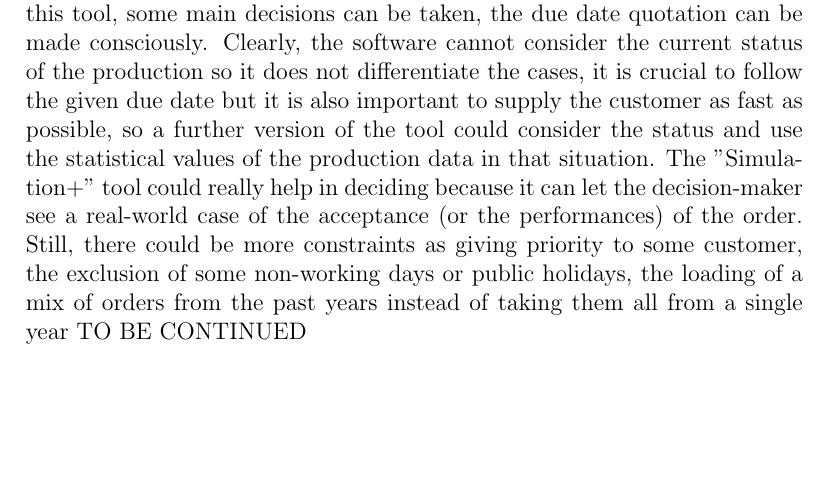
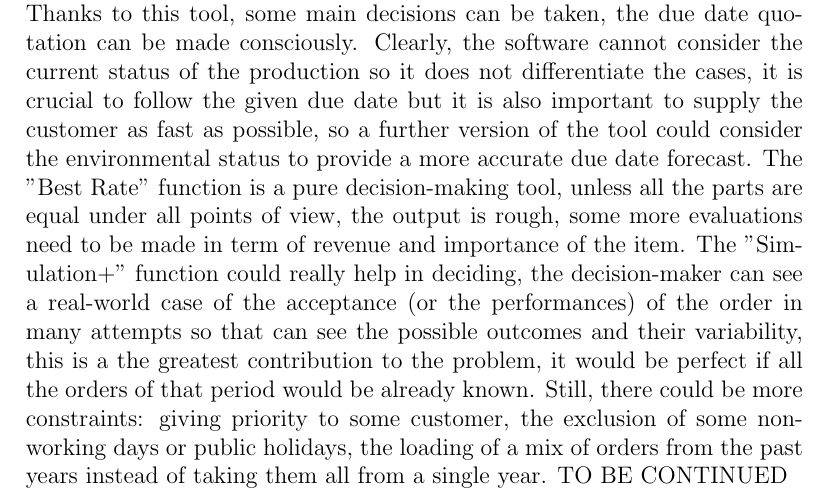
Before and after one commit to FabioMazzocco/FinalThesisBachelorDegree, a LaTeX thesis (Documents/Bachelor Thesis.tex): part of page 14 of 15, cut so that both start at the same text, the shorter picture padded with empty space. Compiled offline with pdfLaTeX.

Commit message:
Report updates: Chapter 7

```diff
--- a/Documents/Bachelor Thesis.tex
+++ b/Documents/Bachelor Thesis.tex
@@ -136,8 +136,8 @@ Alcune videate dell’applicazione realizzata e link al video dimostrativo del s
 %7 TABELLE E RISULTATI SPERIMENTALI
 \section{Tests, results and final observations}
 Tabelle con risultati sperimentali ottenuti (risultati, valori, tempi, …)
-Valutazioni sui risultati ottenuti (punti di forza, punti di debolezza, contributo rispetto al problema aziendale descritto al punto 3) e conclusioni.
-Thanks to this tool, some main decisions can be taken, the due date quotation can be made consciously. Clearly, the software cannot consider the current status of the production so it does not differentiate the cases, it is crucial to follow the given due date but it is also important to supply the customer as fast as possible, so a further version of the tool could consider the status and use the statistical values of the production data in that situation. The "Simulation+" tool could really help in deciding because it can let the decision-maker see a real-world case of the acceptance (or the performances) of the order. Still, there could be more constraints as giving priority to some customer, the exclusion of some non-working days or public holidays, the loading of a mix of orders from the past years instead of taking them all from a single year TO BE CONTINUED
+Valutazioni sui risultati ottenuti (punti di forza, punti di debolezza, contributo rispetto al problema aziendale descritto al punto 3) e conclusioni.\\
+Thanks to this tool, some main decisions can be taken, the due date quotation can be made consciously. Clearly, the software cannot consider the current status of the production so it does not differentiate the cases, it is crucial to follow the given due date but it is also important to supply the customer as fast as possible, so a further version of the tool could consider the environmental status to provide a more accurate due date forecast. The "Best Rate" function is a pure decision-making tool, unless all the parts are equal under all points of view, the output is rough, some more evaluations need to be made in term of revenue and importance of the item. The "Simulation+" function could really help in deciding, the decision-maker can see a real-world case of the acceptance (or the performances) of the order in many attempts so that can see the possible outcomes and their variability, this is a the greatest contribution to the problem, it would be perfect if all the orders of that period would be already known. Still, there could be more constraints: giving priority to some customer, the exclusion of some non-working days or public holidays, the loading of a mix of orders from the past years instead of taking them all from a single year.  TO BE CONTINUED
 
 
 \newpage
```
Also changed, not shown: Documents/Bachelor Thesis.pdf, Documents/Bachelor Thesis.tex (4 more changed lines).
